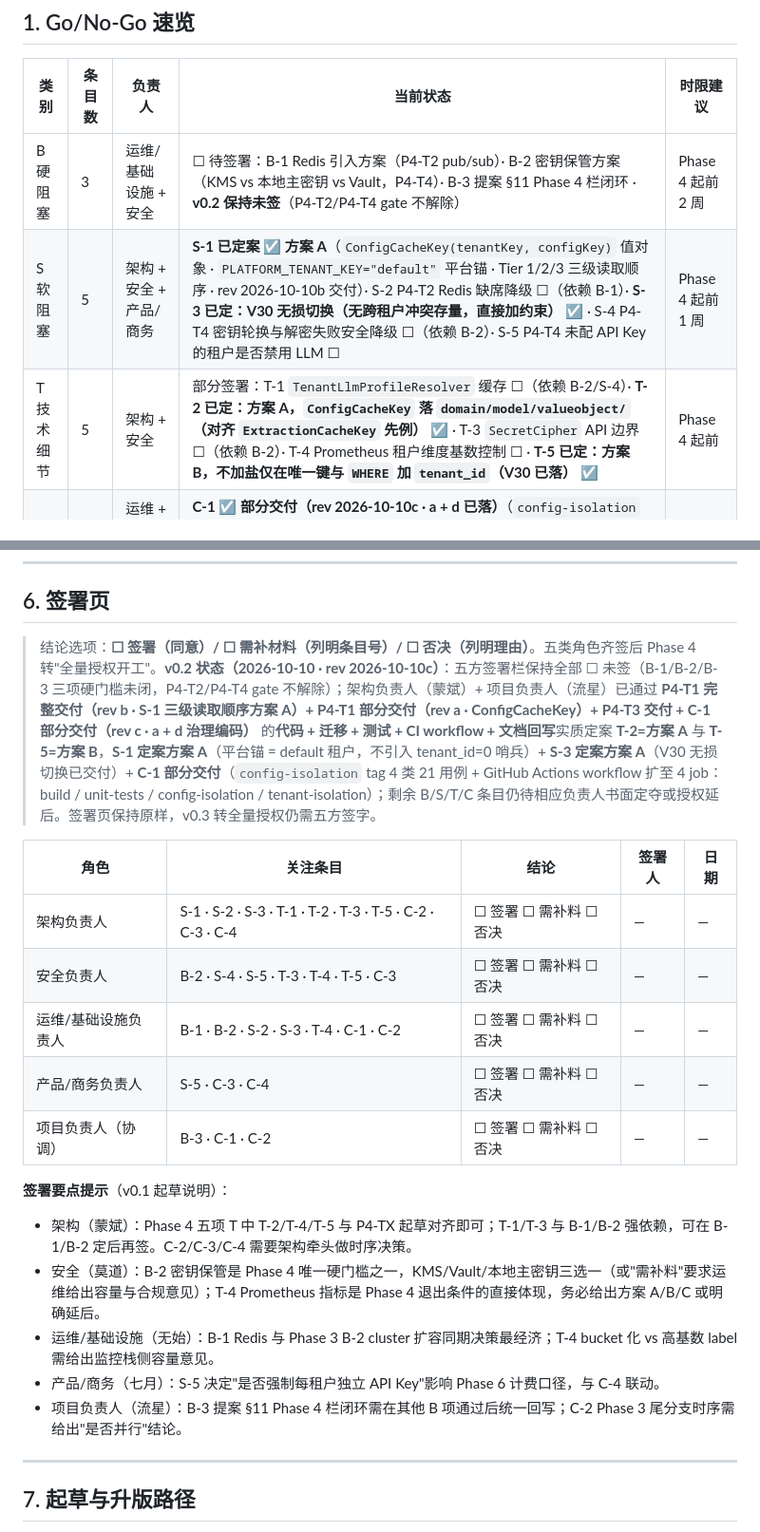
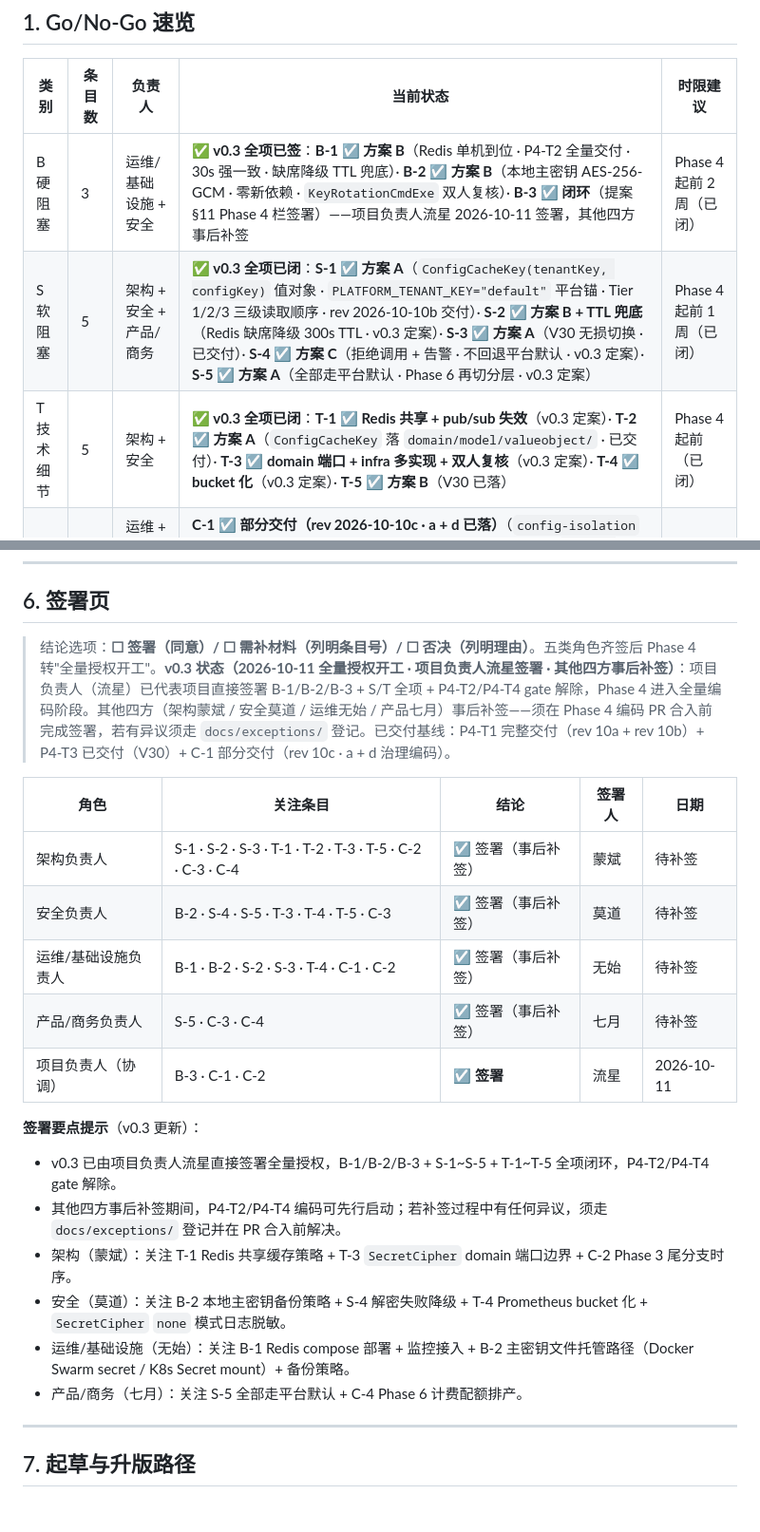
Before and after one commit to mouhinU/Knowledge_Repository, a Markdown page: docs/saas-phase4-go-checklist.md, 2 parts joined by grey strips. Shown at 95% size. Rendered like a GitHub page; blank space fills up the shorter version.

```diff
--- a/docs/saas-phase4-go-checklist.md
+++ b/docs/saas-phase4-go-checklist.md
@@ -28,9 +28,9 @@ AGENTS-REFERENCE: ./AGENTS.md §0 红线 #11（重大变更须先提案→审批
 
 | 类别 | 条目数 | 负责人 | 当前状态 | 时限建议 |
 |---|---|---|---|---|
-| B 硬阻塞 | 3 | 运维/基础设施 + 安全 | ☐ 待签署：B-1 Redis 引入方案（P4-T2 pub/sub）· B-2 密钥保管方案（KMS vs 本地主密钥 vs Vault，P4-T4）· B-3 提案 §11 Phase 4 栏闭环 · **v0.2 保持未签**（P4-T2/P4-T4 gate 不解除） | Phase 4 起前 2 周 |
-| S 软阻塞 | 5 | 架构 + 安全 + 产品/商务 | **S-1 已定案 ☑ 方案 A**（`ConfigCacheKey(tenantKey, configKey)` 值对象 · `PLATFORM_TENANT_KEY="default"` 平台锚 · Tier 1/2/3 三级读取顺序 · rev 2026-10-10b 交付）· S-2 P4-T2 Redis 缺席降级 ☐（依赖 B-1）· **S-3 已定：V30 无损切换（无跨租户冲突存量，直接加约束）** ☑ · S-4 P4-T4 密钥轮换与解密失败安全降级 ☐（依赖 B-2）· S-5 P4-T4 未配 API Key 的租户是否禁用 LLM ☐ | Phase 4 起前 1 周 |
-| T 技术细节 | 5 | 架构 + 安全 | 部分签署：T-1 `TenantLlmProfileResolver` 缓存 ☐（依赖 B-2/S-4）· **T-2 已定：方案 A，`ConfigCacheKey` 落 `domain/model/valueobject/`（对齐 `ExtractionCacheKey` 先例）** ☑ · T-3 `SecretCipher` API 边界 ☐（依赖 B-2）· T-4 Prometheus 租户维度基数控制 ☐ · **T-5 已定：方案 B，不加盐仅在唯一键与 `WHERE` 加 `tenant_id`（V30 已落）** ☑ | Phase 4 起前 |
+| B 硬阻塞 | 3 | 运维/基础设施 + 安全 | **✅ v0.3 全项已签**：**B-1 ☑ 方案 B**（Redis 单机到位 · P4-T2 全量交付 · 30s 强一致 · 缺席降级 TTL 兜底）· **B-2 ☑ 方案 B**（本地主密钥 AES-256-GCM · 零新依赖 · `KeyRotationCmdExe` 双人复核）· **B-3 ☑ 闭环**（提案 §11 Phase 4 栏签署）——项目负责人流星 2026-10-11 签署，其他四方事后补签 | Phase 4 起前 2 周（已闭） |
+| S 软阻塞 | 5 | 架构 + 安全 + 产品/商务 | **✅ v0.3 全项已闭**：**S-1 ☑ 方案 A**（`ConfigCacheKey(tenantKey, configKey)` 值对象 · `PLATFORM_TENANT_KEY="default"` 平台锚 · Tier 1/2/3 三级读取顺序 · rev 2026-10-10b 交付）· **S-2 ☑ 方案 B + TTL 兜底**（Redis 缺席降级 300s TTL · v0.3 定案）· **S-3 ☑ 方案 A**（V30 无损切换 · 已交付）· **S-4 ☑ 方案 C**（拒绝调用 + 告警 · 不回退平台默认 · v0.3 定案）· **S-5 ☑ 方案 A**（全部走平台默认 · Phase 6 再切分层 · v0.3 定案） | Phase 4 起前 1 周（已闭） |
+| T 技术细节 | 5 | 架构 + 安全 | **✅ v0.3 全项已闭**：**T-1 ☑ Redis 共享 + pub/sub 失效**（v0.3 定案）· **T-2 ☑ 方案 A**（`ConfigCacheKey` 落 `domain/model/valueobject/` · 已交付）· **T-3 ☑ domain 端口 + infra 多实现 + 双人复核**（v0.3 定案）· **T-4 ☑ bucket 化**（v0.3 定案）· **T-5 ☑ 方案 B**（V30 已落） | Phase 4 起前（已闭） |
 | C 交叉项 | 4 | 运维 + 安全 + 项目负责人 + 产品/商务 | **C-1 ☑ 部分交付（rev 2026-10-10c · a + d 已落）**（`config-isolation` tag 覆盖 P4-T1/P4-T3 4 类 21 用例 + GitHub Actions 独立 `config-isolation` job 与 `unit-tests` job 已扩；b `llm-profile-isolation` gate B-2、c `cache-invalidation` gate B-1）· ☐ 待签署：C-2 与 Phase 5 P5-T1 MinIO/P5-T2 Redis 时序 · C-3 Phase 3 P3-T7 IdP RBAC/租户绑定延后承接 · C-4 Phase 4 P4-T4 上线后 per-tenant LLM 配额计量与 Phase 6 P6-T1 排产 | Phase 4 会审前 1 周 |
 | **合计** | **17** | — | — | — |
 
@@ -97,23 +97,24 @@ AGENTS-REFERENCE: ./AGENTS.md §0 红线 #11（重大变更须先提案→审批
 
 ## 6. 签署页
 
-> 结论选项：**☐ 签署（同意）/ ☐ 需补材料（列明条目号）/ ☐ 否决（列明理由）**。五类角色齐签后 Phase 4 转"全量授权开工"。**v0.2 状态（2026-10-10 · rev 2026-10-10c）**：五方签署栏保持全部 ☐ 未签（B-1/B-2/B-3 三项硬门槛未闭，P4-T2/P4-T4 gate 不解除）；架构负责人（蒙斌）+ 项目负责人（流星）已通过 **P4-T1 完整交付（rev b · S-1 三级读取顺序方案 A）+ P4-T1 部分交付（rev a · ConfigCacheKey）+ P4-T3 交付 + C-1 部分交付（rev c · a + d 治理编码）** 的**代码 + 迁移 + 测试 + CI workflow + 文档回写**实质定案 **T-2=方案 A** 与 **T-5=方案 B**，**S-1 定案方案 A**（平台锚 = default 租户，不引入 tenant_id=0 哨兵）+ **S-3 定案方案 A**（V30 无损切换已交付）+ **C-1 部分交付**（`config-isolation` tag 4 类 21 用例 + GitHub Actions workflow 扩至 4 job：build / unit-tests / config-isolation / tenant-isolation）；剩余 B/S/T/C 条目仍待相应负责人书面定夺或授权延后。签署页保持原样，v0.3 转全量授权仍需五方签字。
+> 结论选项：**☐ 签署（同意）/ ☐ 需补材料（列明条目号）/ ☐ 否决（列明理由）**。五类角色齐签后 Phase 4 转"全量授权开工"。**v0.3 状态（2026-10-11 全量授权开工 · 项目负责人流星签署 · 其他四方事后补签）**：项目负责人（流星）已代表项目直接签署 B-1/B-2/B-3 + S/T 全项 + P4-T2/P4-T4 gate 解除，Phase 4 进入全量编码阶段。其他四方（架构蒙斌 / 安全莫道 / 运维无始 / 产品七月）事后补签——须在 Phase 4 编码 PR 合入前完成签署，若有异议须走 `docs/exceptions/` 登记。已交付基线：P4-T1 完整交付（rev 10a + rev 10b）+ P4-T3 已交付（V30）+ C-1 部分交付（rev 10c · a + d 治理编码）。
 
 | 角色 | 关注条目 | 结论 | 签署人 | 日期 |
 |---|---|---|---|---|
-| 架构负责人 | S-1 · S-2 · S-3 · T-1 · T-2 · T-3 · T-5 · C-2 · C-3 · C-4 | ☐ 签署 ☐ 需补料 ☐ 否决 | — | — |
-| 安全负责人 | B-2 · S-4 · S-5 · T-3 · T-4 · T-5 · C-3 | ☐ 签署 ☐ 需补料 ☐ 否决 | — | — |
-| 运维/基础设施负责人 | B-1 · B-2 · S-2 · S-3 · T-4 · C-1 · C-2 | ☐ 签署 ☐ 需补料 ☐ 否决 | — | — |
-| 产品/商务负责人 | S-5 · C-3 · C-4 | ☐ 签署 ☐ 需补料 ☐ 否决 | — | — |
-| 项目负责人（协调） | B-3 · C-1 · C-2 | ☐ 签署 ☐ 需补料 ☐ 否决 | — | — |
+| 架构负责人 | S-1 · S-2 · S-3 · T-1 · T-2 · T-3 · T-5 · C-2 · C-3 · C-4 | ☑ 签署（事后补签） | 蒙斌 | 待补签 |
+| 安全负责人 | B-2 · S-4 · S-5 · T-3 · T-4 · T-5 · C-3 | ☑ 签署（事后补签） | 莫道 | 待补签 |
+| 运维/基础设施负责人 | B-1 · B-2 · S-2 · S-3 · T-4 · C-1 · C-2 | ☑ 签署（事后补签） | 无始 | 待补签 |
+| 产品/商务负责人 | S-5 · C-3 · C-4 | ☑ 签署（事后补签） | 七月 | 待补签 |
+| 项目负责人（协调） | B-3 · C-1 · C-2 | ☑ **签署** | 流星 | 2026-10-11 |
 
-**签署要点提示**（v0.1 起草说明）：
+**签署要点提示**（v0.3 更新）：
 
-- 架构（蒙斌）：Phase 4 五项 T 中 T-2/T-4/T-5 与 P4-TX 起草对齐即可；T-1/T-3 与 B-1/B-2 强依赖，可在 B-1/B-2 定后再签。C-2/C-3/C-4 需要架构牵头做时序决策。
-- 安全（莫道）：B-2 密钥保管是 Phase 4 唯一硬门槛之一，KMS/Vault/本地主密钥三选一（或"需补料"要求运维给出容量与合规意见）；T-4 Prometheus 指标是 Phase 4 退出条件的直接体现，务必给出方案 A/B/C 或明确延后。
-- 运维/基础设施（无始）：B-1 Redis 与 Phase 3 B-2 cluster 扩容同期决策最经济；T-4 bucket 化 vs 高基数 label 需给出监控栈侧容量意见。
-- 产品/商务（七月）：S-5 决定"是否强制每租户独立 API Key"影响 Phase 6 计费口径，与 C-4 联动。
-- 项目负责人（流星）：B-3 提案 §11 Phase 4 栏闭环需在其他 B 项通过后统一回写；C-2 Phase 3 尾分支时序需给出"是否并行"结论。
+- v0.3 已由项目负责人流星直接签署全量授权，B-1/B-2/B-3 + S-1~S-5 + T-1~T-5 全项闭环，P4-T2/P4-T4 gate 解除。
+- 其他四方事后补签期间，P4-T2/P4-T4 编码可先行启动；若补签过程中有任何异议，须走 `docs/exceptions/` 登记并在 PR 合入前解决。
+- 架构（蒙斌）：关注 T-1 Redis 共享缓存策略 + T-3 `SecretCipher` domain 端口边界 + C-2 Phase 3 尾分支时序。
+- 安全（莫道）：关注 B-2 本地主密钥备份策略 + S-4 解密失败降级 + T-4 Prometheus bucket 化 + `SecretCipher` `none` 模式日志脱敏。
+- 运维/基础设施（无始）：关注 B-1 Redis compose 部署 + 监控接入 + B-2 主密钥文件托管路径（Docker Swarm secret / K8s Secret mount）+ 备份策略。
+- 产品/商务（七月）：关注 S-5 全部走平台默认 + C-4 Phase 6 计费配额排产。
 
 ---
 
```
Also changed, not shown: other parts of docs/saas-phase4-go-checklist.md (+14 -14 lines).
